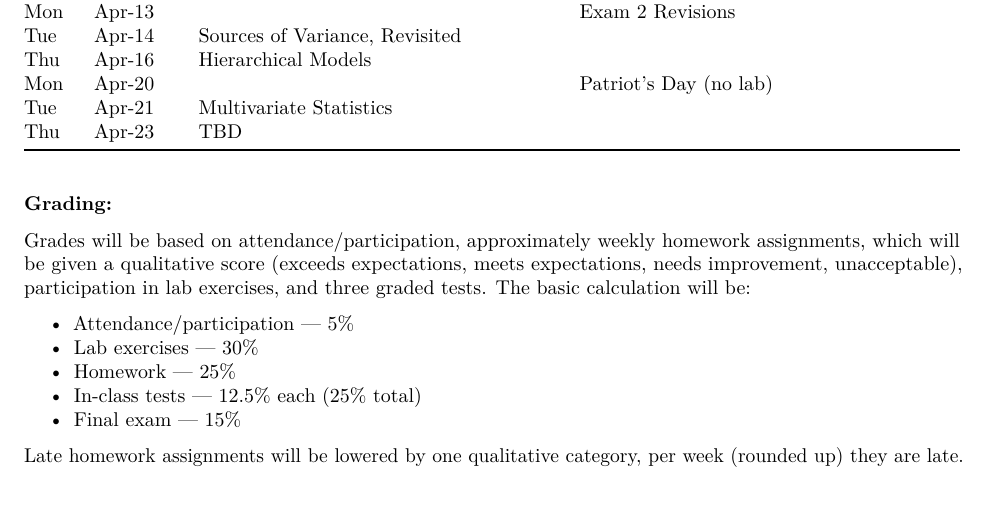
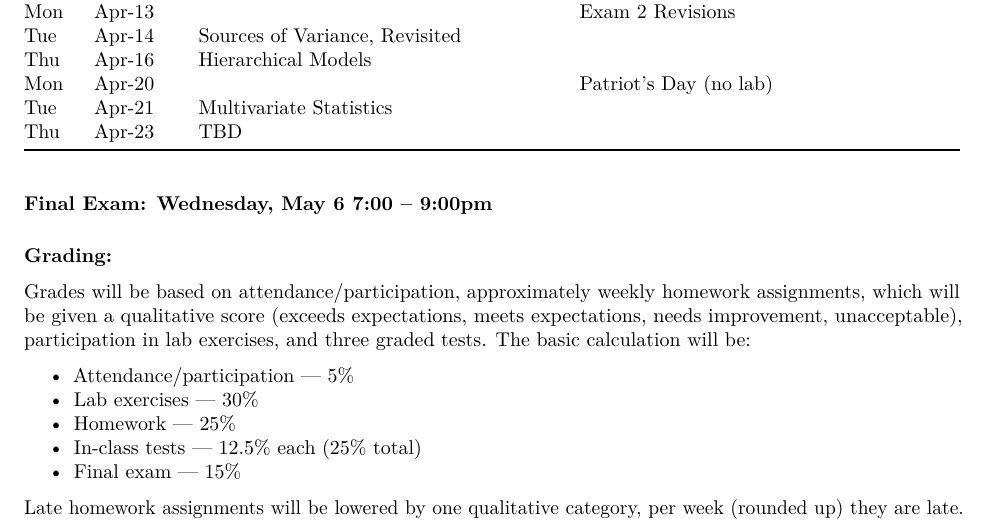
Before and after one commit to Aariq/ecological-stats, an R Markdown document (docs/syllabus.Rmd): part of page 2 of 3, cut so that both start at the same text. Rendered offline with R 4.5, knitr and Pandoc, then LaTeX, with nearby package versions.

Commit message:
added final exam date

````diff
--- a/docs/syllabus.Rmd
+++ b/docs/syllabus.Rmd
@@ -51,6 +51,7 @@ options(knitr.kable.NA = '')
 knitr::kable(sched_table)
 ```
 
+**Final Exam: Wednesday, May 6 7:00 -- 9:00pm**
 
 ### Grading:
 Grades will be based on attendance/participation, approximately weekly homework assignments, which will be given a qualitative score (exceeds expectations, meets expectations, needs improvement, unacceptable), participation in lab exercises, and three graded tests.  The basic calculation will be:
````
Also changed, not shown: 1 other file.
